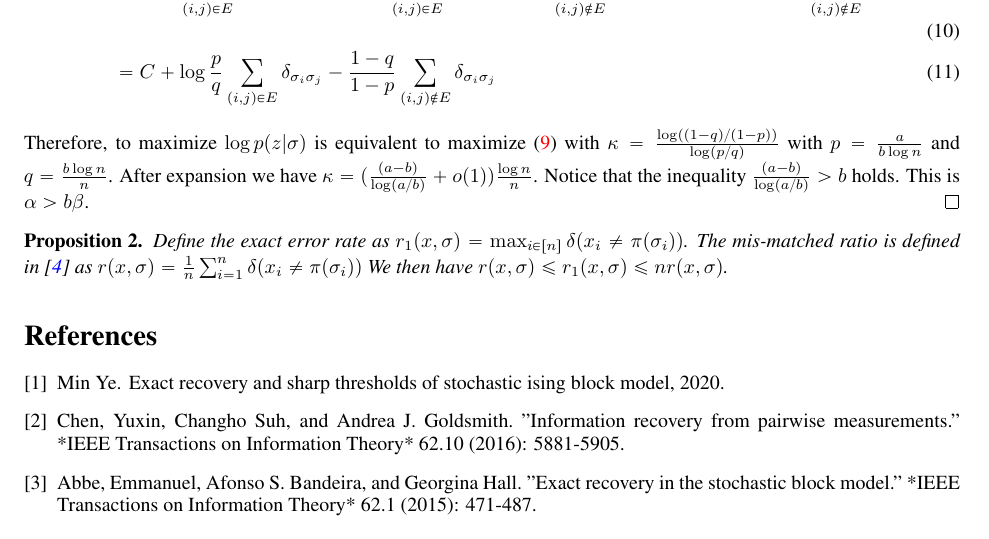
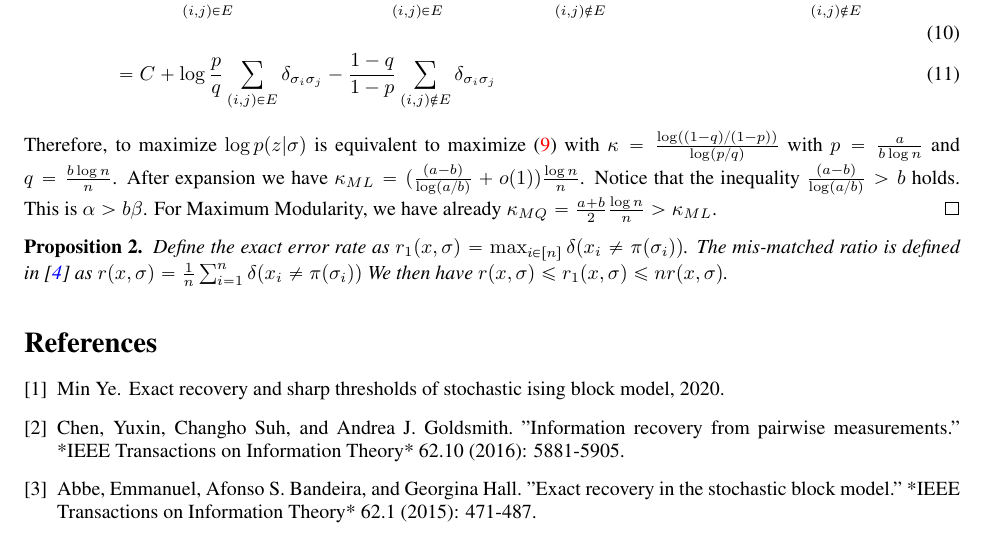
Before and after one commit to zhaofeng-shu33/SIBM, a LaTeX document (supplement.tex): part of page 4 of 4, cut so that both start at the same text. Compiled offline with pdfLaTeX.

Commit message:
add kappa_MQ > kappa_ML

```diff
--- a/supplement.tex
+++ b/supplement.tex
@@ -206,9 +206,10 @@ Some notation: $\Lambda := \{ \omega^j  \cdot \mathbf{1}_n | j=0, \dots,k-1\}$.
 	\end{align}
 	Therefore, to maximize $\log p (z | \sigma)$ is equivalent to maximize \eqref{eq:kappa_opt_function}
 	with $\kappa = \frac{\log((1-q)/(1-p))}{\log (p / q)}$ with $p=\frac{a}{b\log n}$ and
-	$q = \frac{b\log n}{n}$. After expansion we have $\kappa = (\frac{(a - b)}{\log(a/b)} + o(1))\frac{\log n}{n}$.
+	$q = \frac{b\log n}{n}$. After expansion we have $\kappa_{ML} = (\frac{(a - b)}{\log(a/b)} + o(1))\frac{\log n}{n}$.
 	Notice that the inequality
 	$ \frac{(a - b)}{\log(a/b)}  > b$ holds. This is $\alpha > b \beta$.
+	For Maximum Modularity, we have already $\kappa_{MQ} = \frac{a+b}{2}\frac{\log n}{n} > \kappa_{ML}$.
 \end{proof}
 \begin{proposition}
 	Define the exact error rate as
```
